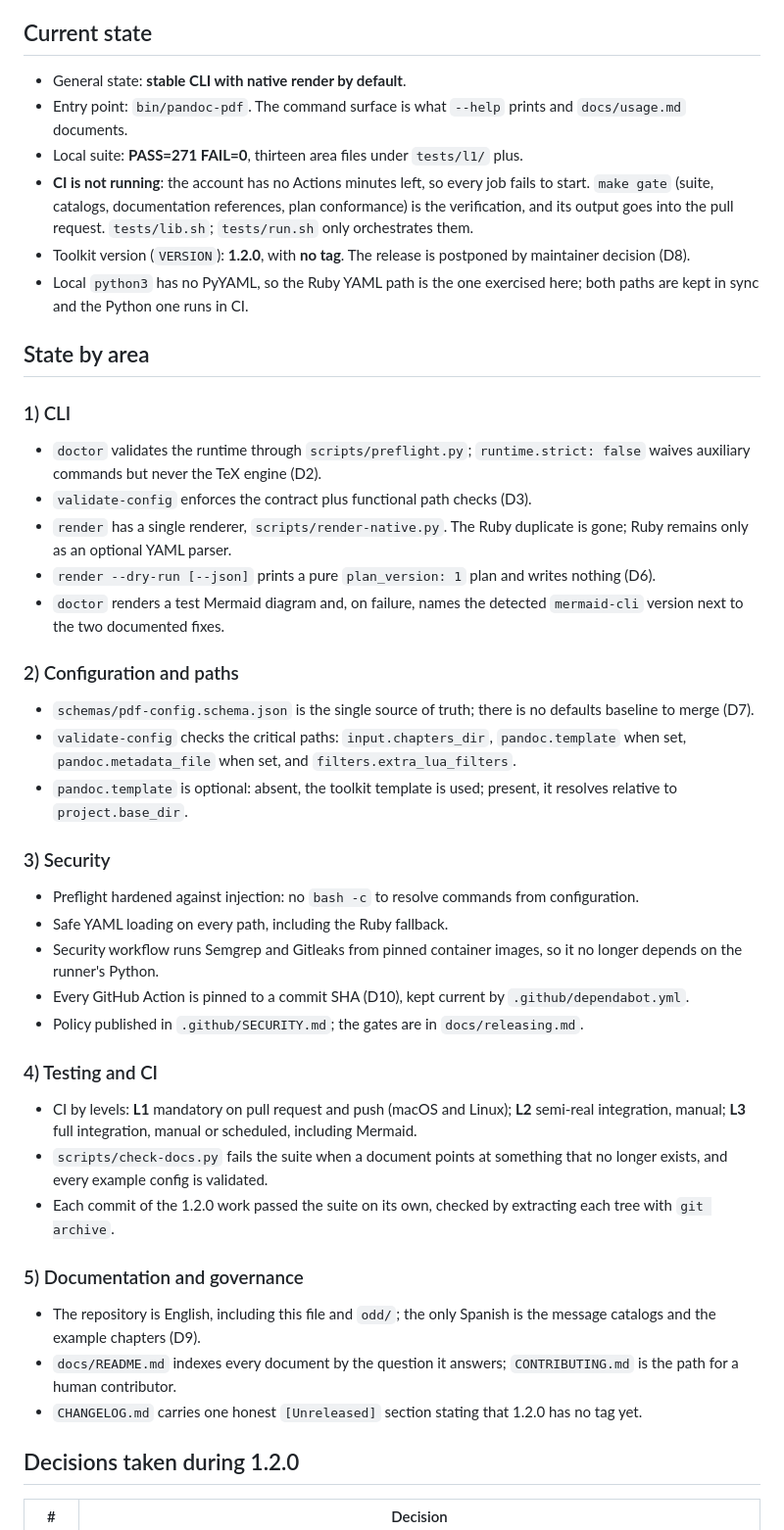
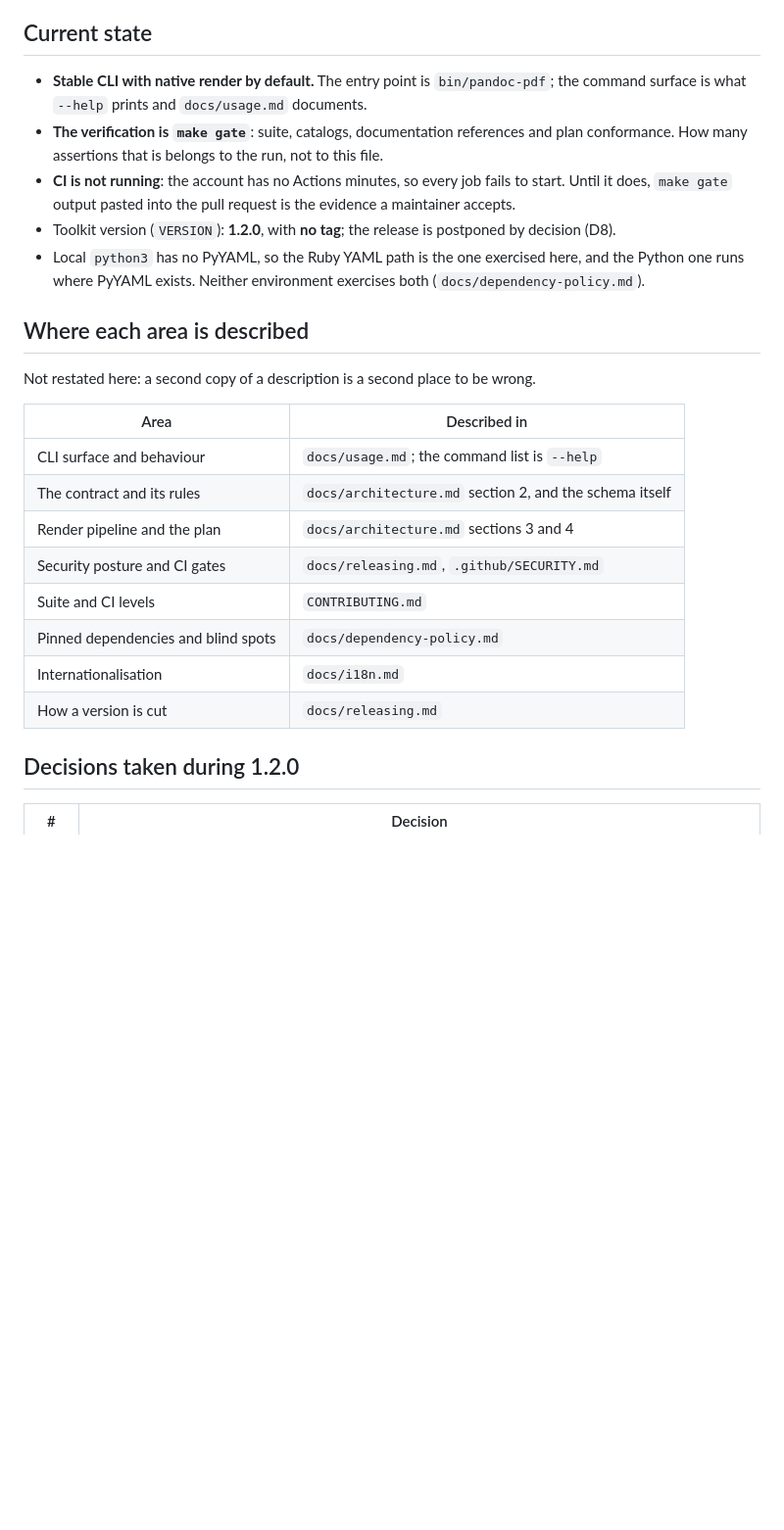
Before and after one commit to pablobernardo/pandoc-toolkit, a Markdown page: CONTEXT.md, the part around the change. Shown at 98% size. GitHub-like rendering; blank space fills up the shorter version.

Commit message:
docs(context): stop restating what other documents already describe (#57)
State by area repeated the CLI, the contract and the security posture, which AGENTS.md and docs/architecture.md also describe, so there were three copies of the same facts and a count of the suite that was wrong by twenty-two assertions. A number in a document is a number that expires.

The count is gone with the sentence it had broken: the CI note had been inserted in the middle of it, leaving 'thirteen area files under tests/l1 plus.' dangling. Each area is now a pointer to the document that describes it, and docs/install.md loses its Note on the current state, which was the same kind of snapshot in a guide about installing.

```diff
--- a/CONTEXT.md
+++ b/CONTEXT.md
@@ -6,72 +6,35 @@
 
 ## Current state
 
-- General state: **stable CLI with native render by default**.
-- Entry point: `bin/pandoc-pdf`. The command surface is what `--help` prints and
+- **Stable CLI with native render by default.** The entry point is
+  `bin/pandoc-pdf`; the command surface is what `--help` prints and
   `docs/usage.md` documents.
-- Local suite: **PASS=271 FAIL=0**, thirteen area files under `tests/l1/` plus.
-- **CI is not running**: the account has no Actions minutes left, so every job
-  fails to start. `make gate` (suite, catalogs, documentation references, plan
-  conformance) is the verification, and its output goes into the pull request.
-  `tests/lib.sh`; `tests/run.sh` only orchestrates them.
-- Toolkit version (`VERSION`): **1.2.0**, with **no tag**. The release is
-  postponed by maintainer decision (D8).
-- Local `python3` has no PyYAML, so the Ruby YAML path is the one exercised here;
-  both paths are kept in sync and the Python one runs in CI.
+- **The verification is `make gate`**: suite, catalogs, documentation references
+  and plan conformance. How many assertions that is belongs to the run, not to
+  this file.
+- **CI is not running**: the account has no Actions minutes, so every job fails to
+  start. Until it does, `make gate` output pasted into the pull request is the
+  evidence a maintainer accepts.
+- Toolkit version (`VERSION`): **1.2.0**, with **no tag**; the release is
+  postponed by decision (D8).
+- Local `python3` has no PyYAML, so the Ruby YAML path is the one exercised here,
+  and the Python one runs where PyYAML exists. Neither environment exercises both
+  (`docs/dependency-policy.md`).
 
-## State by area
+## Where each area is described
 
-### 1) CLI
+Not restated here: a second copy of a description is a second place to be wrong.
 
-- `doctor` validates the runtime through `scripts/preflight.py`; `runtime.strict:
-  false` waives auxiliary commands but never the TeX engine (D2).
-- `validate-config` enforces the contract plus functional path checks (D3).
-- `render` has a single renderer, `scripts/render-native.py`. The Ruby duplicate
-  is gone; Ruby remains only as an optional YAML parser.
-- `render --dry-run [--json]` prints a pure `plan_version: 1` plan and writes
-  nothing (D6).
-- `doctor` renders a test Mermaid diagram and, on failure, names the detected
-  `mermaid-cli` version next to the two documented fixes.
-
-### 2) Configuration and paths
-
-- `schemas/pdf-config.schema.json` is the single source of truth; there is no
-  defaults baseline to merge (D7).
-- `validate-config` checks the critical paths: `input.chapters_dir`,
-  `pandoc.template` when set, `pandoc.metadata_file` when set, and
-  `filters.extra_lua_filters`.
-- `pandoc.template` is optional: absent, the toolkit template is used; present,
-  it resolves relative to `project.base_dir`.
-
-### 3) Security
-
-- Preflight hardened against injection: no `bash -c` to resolve commands from
-  configuration.
-- Safe YAML loading on every path, including the Ruby fallback.
-- Security workflow runs Semgrep and Gitleaks from pinned container images, so it
-  no longer depends on the runner's Python.
-- Every GitHub Action is pinned to a commit SHA (D10), kept current by
-  `.github/dependabot.yml`.
-- Policy published in `.github/SECURITY.md`; the gates are in `docs/releasing.md`.
-
-### 4) Testing and CI
-
-- CI by levels: **L1** mandatory on pull request and push (macOS and Linux);
-  **L2** semi-real integration, manual; **L3** full integration, manual or
-  scheduled, including Mermaid.
-- `scripts/check-docs.py` fails the suite when a document points at something
-  that no longer exists, and every example config is validated.
-- Each commit of the 1.2.0 work passed the suite on its own, checked by
-  extracting each tree with `git archive`.
-
-### 5) Documentation and governance
-
-- The repository is English, including this file and `odd/`; the only Spanish is
-  the message catalogs and the example chapters (D9).
-- `docs/README.md` indexes every document by the question it answers;
-  `CONTRIBUTING.md` is the path for a human contributor.
-- `CHANGELOG.md` carries one honest `[Unreleased]` section stating that 1.2.0 has
-  no tag yet.
+| Area | Described in |
+| --- | --- |
+| CLI surface and behaviour | `docs/usage.md`; the command list is `--help` |
+| The contract and its rules | `docs/architecture.md` section 2, and the schema itself |
+| Render pipeline and the plan | `docs/architecture.md` sections 3 and 4 |
+| Security posture and CI gates | `docs/releasing.md`, `.github/SECURITY.md` |
+| Suite and CI levels | `CONTRIBUTING.md` |
+| Pinned dependencies and blind spots | `docs/dependency-policy.md` |
+| Internationalisation | `docs/i18n.md` |
+| How a version is cut | `docs/releasing.md` |
 
 ## Decisions taken during 1.2.0
 
```
Also changed, not shown: docs/install.md (+0 -4 lines).
